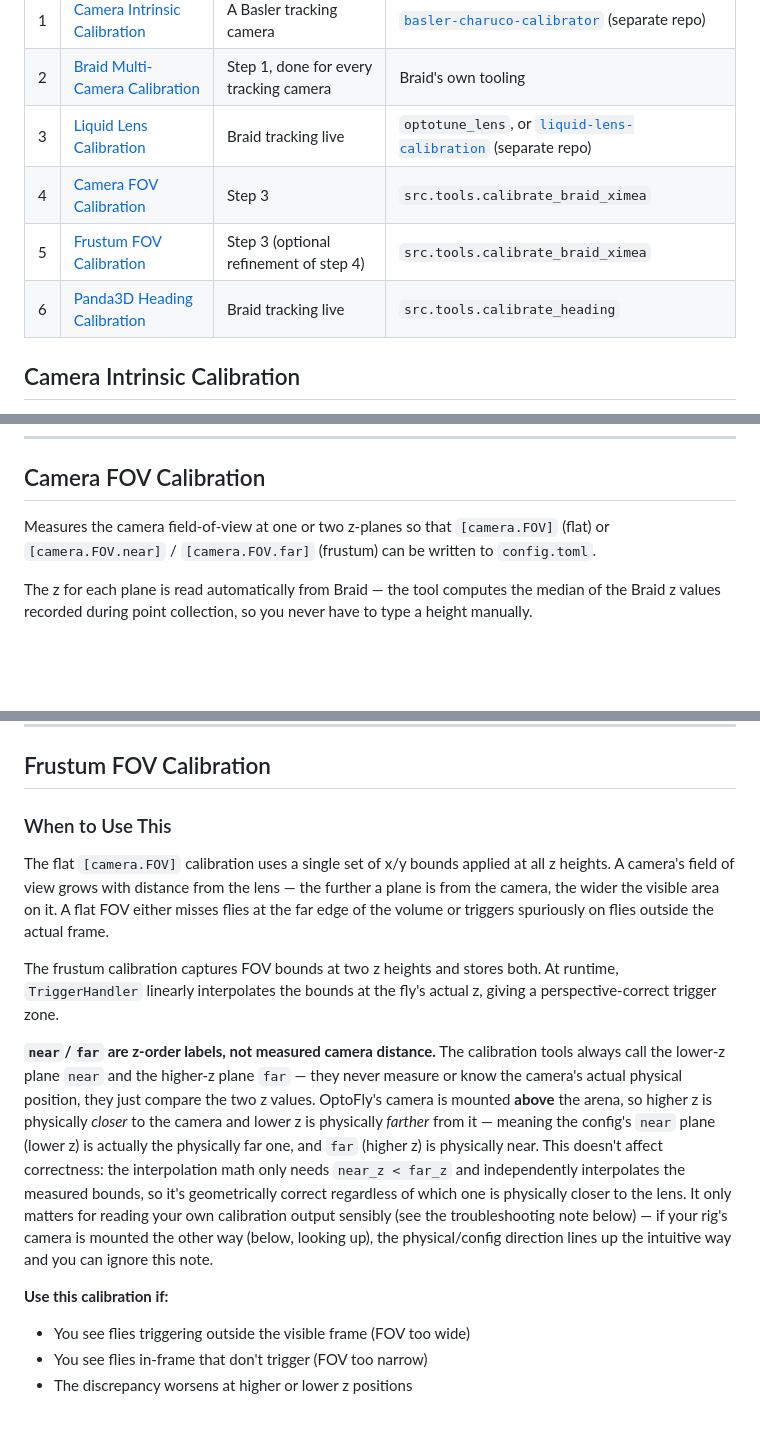
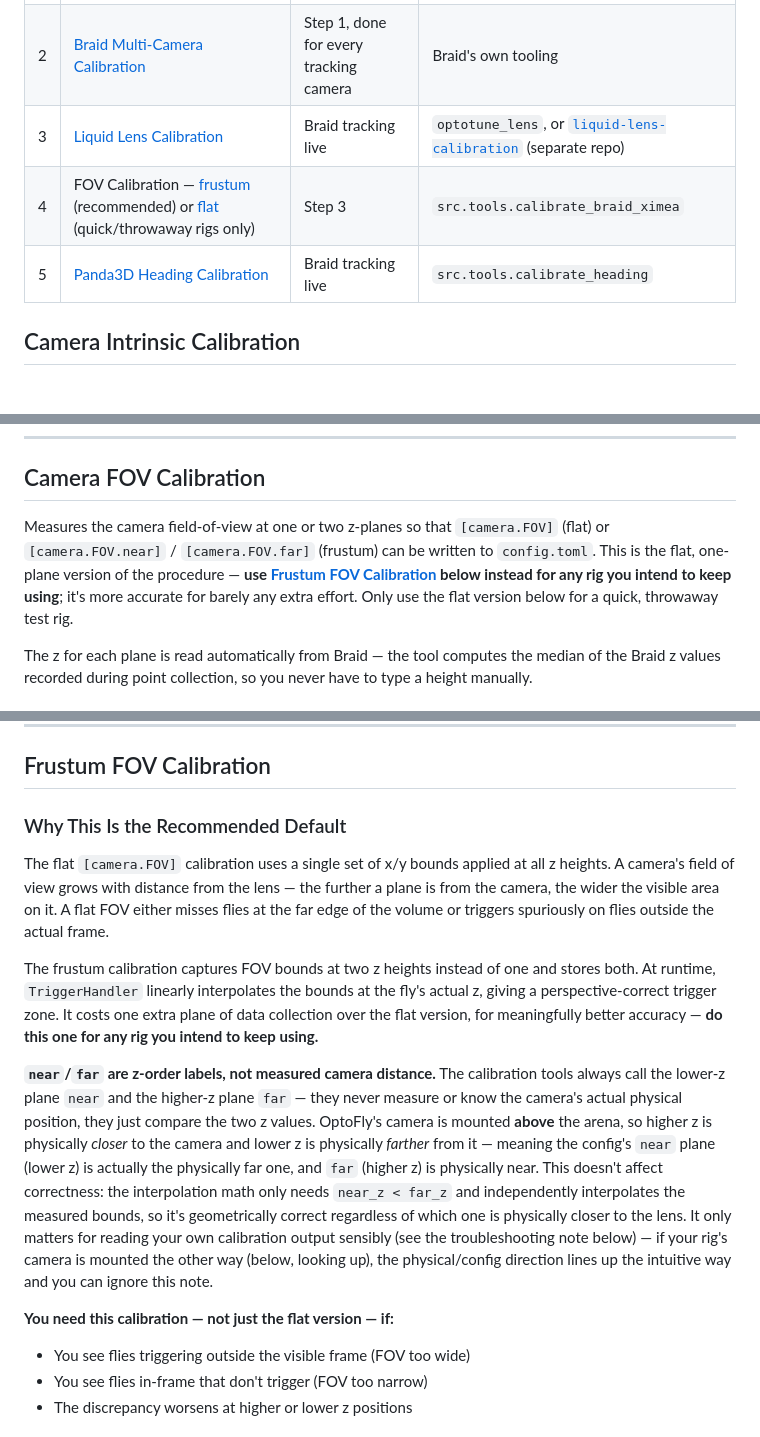
Before and after one commit to mpinb/optofly, a Markdown page: docs/calibration.md, 3 parts joined by grey strips. GitHub-like rendering; blank space fills up the shorter version.

Commit message:
docs: recommend frustum FOV calibration as the default, not an optional refinement
Frustum and flat FOV calibration are two modes of the same tool
(calibrate_braid_ximea), not sequential steps — frustum costs one extra
plane of data for meaningfully better accuracy, so make it the default
recommendation for any rig in real use, with flat kept only for quick
throwaway test setups.

```diff
--- a/docs/calibration.md
+++ b/docs/calibration.md
@@ -7,9 +7,8 @@ The sections below are ordered the way you'll actually do them: each one depends
 | 1 | [Camera Intrinsic Calibration](#camera-intrinsic-calibration) | A Basler tracking camera | [`basler-charuco-calibrator`](https://github.com/mpinb/basler-charuco-calibrator) (separate repo) |
 | 2 | [Braid Multi-Camera Calibration](#braid-multi-camera-extrinsic-calibration) | Step 1, done for every tracking camera | Braid's own tooling |
 | 3 | [Liquid Lens Calibration](#liquid-lens-calibration) | Braid tracking live | `optotune_lens`, or [`liquid-lens-calibration`](https://github.com/mpinb/liquid-lens-calibration) (separate repo) |
-| 4 | [Camera FOV Calibration](#camera-fov-calibration) | Step 3 | `src.tools.calibrate_braid_ximea` |
-| 5 | [Frustum FOV Calibration](#frustum-fov-calibration) | Step 3 (optional refinement of step 4) | `src.tools.calibrate_braid_ximea` |
-| 6 | [Panda3D Heading Calibration](#panda3d-heading-calibration) | Braid tracking live | `src.tools.calibrate_heading` |
+| 4 | FOV Calibration — [frustum](#frustum-fov-calibration) (recommended) or [flat](#camera-fov-calibration) (quick/throwaway rigs only) | Step 3 | `src.tools.calibrate_braid_ximea` |
+| 5 | [Panda3D Heading Calibration](#panda3d-heading-calibration) | Braid tracking live | `src.tools.calibrate_heading` |
 
 ## Camera Intrinsic Calibration
 
@@ -142,7 +141,7 @@ It reads every `*_lens_timing.csv` in the folder and prints percentile breakdown
 
 ## Camera FOV Calibration
 
-Measures the camera field-of-view at one or two z-planes so that `[camera.FOV]` (flat) or `[camera.FOV.near]` / `[camera.FOV.far]` (frustum) can be written to `config.toml`.
+Measures the camera field-of-view at one or two z-planes so that `[camera.FOV]` (flat) or `[camera.FOV.near]` / `[camera.FOV.far]` (frustum) can be written to `config.toml`. This is the flat, one-plane version of the procedure — **use [Frustum FOV Calibration](#frustum-fov-calibration) below instead for any rig you intend to keep using**; it's more accurate for barely any extra effort. Only use the flat version below for a quick, throwaway test rig.
 
 The z for each plane is read automatically from Braid — the tool computes the median of the Braid z values recorded during point collection, so you never have to type a height manually.
 
@@ -202,15 +201,15 @@ The z for each plane is read automatically from Braid — the tool computes the
 
 ## Frustum FOV Calibration
 
-### When to Use This
+### Why This Is the Recommended Default
 
 The flat `[camera.FOV]` calibration uses a single set of x/y bounds applied at all z heights. A camera's field of view grows with distance from the lens — the further a plane is from the camera, the wider the visible area on it. A flat FOV either misses flies at the far edge of the volume or triggers spuriously on flies outside the actual frame.
 
-The frustum calibration captures FOV bounds at two z heights and stores both. At runtime, `TriggerHandler` linearly interpolates the bounds at the fly's actual z, giving a perspective-correct trigger zone.
+The frustum calibration captures FOV bounds at two z heights instead of one and stores both. At runtime, `TriggerHandler` linearly interpolates the bounds at the fly's actual z, giving a perspective-correct trigger zone. It costs one extra plane of data collection over the flat version, for meaningfully better accuracy — **do this one for any rig you intend to keep using.**
 
 **`near`/`far` are z-order labels, not measured camera distance.** The calibration tools always call the lower-z plane `near` and the higher-z plane `far` — they never measure or know the camera's actual physical position, they just compare the two z values. OptoFly's camera is mounted **above** the arena, so higher z is physically *closer* to the camera and lower z is physically *farther* from it — meaning the config's `near` plane (lower z) is actually the physically far one, and `far` (higher z) is physically near. This doesn't affect correctness: the interpolation math only needs `near_z < far_z` and independently interpolates the measured bounds, so it's geometrically correct regardless of which one is physically closer to the lens. It only matters for reading your own calibration output sensibly (see the troubleshooting note below) — if your rig's camera is mounted the other way (below, looking up), the physical/config direction lines up the intuitive way and you can ignore this note.
 
-**Use this calibration if:**
+**You need this calibration — not just the flat version — if:**
 - You see flies triggering outside the visible frame (FOV too wide)
 - You see flies in-frame that don't trigger (FOV too narrow)
 - The discrepancy worsens at higher or lower z positions
```
